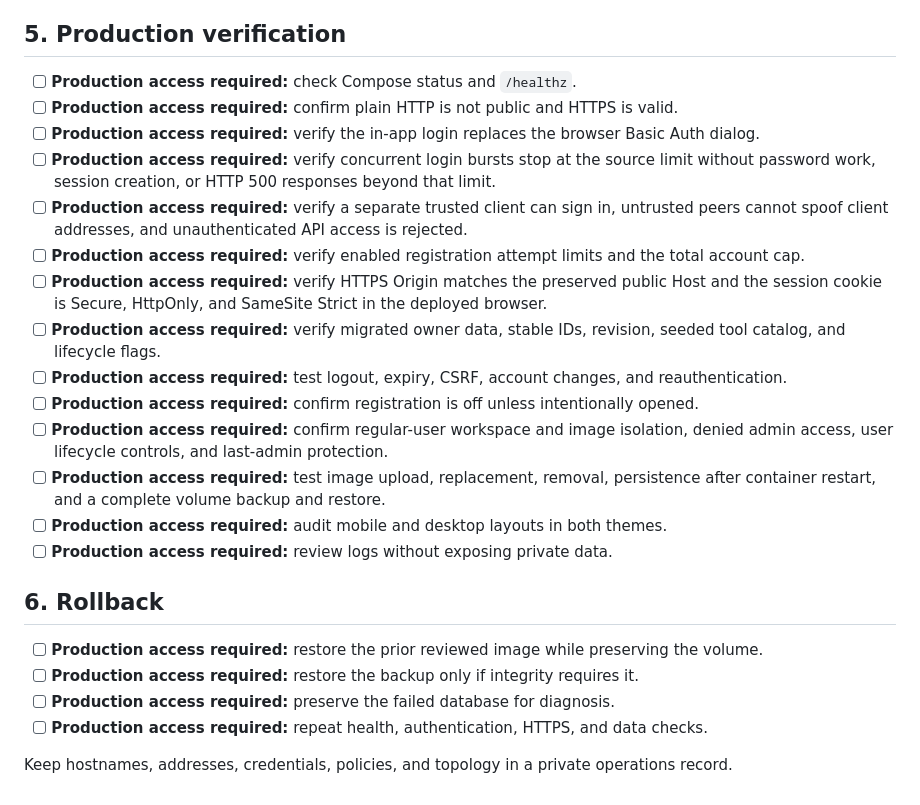
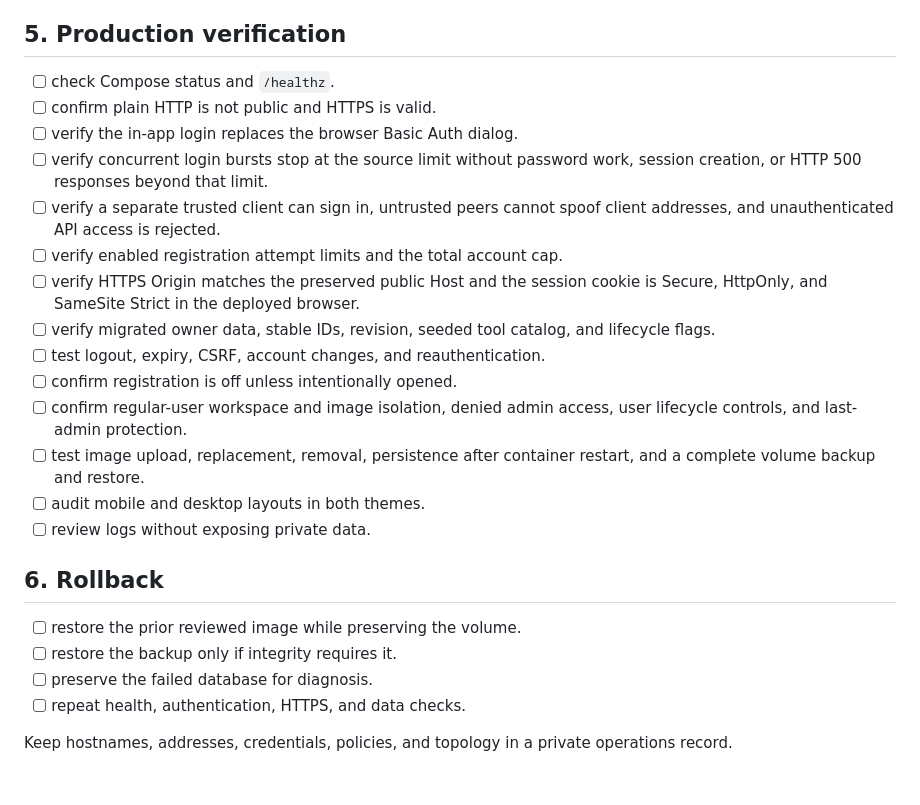
Before and after one commit to iamjor/ai-content-studio, a Markdown page: docs/DEPLOYMENT.md, the part around one of its changes. Drawn GitHub-style.

```diff
--- a/docs/DEPLOYMENT.md
+++ b/docs/DEPLOYMENT.md
@@ -53,26 +52,26 @@ These steps require explicit approval after review and merge.
 
 ## 5. Production verification
 
-- [ ] **Production access required:** check Compose status and `/healthz`.
-- [ ] **Production access required:** confirm plain HTTP is not public and HTTPS is valid.
-- [ ] **Production access required:** verify the in-app login replaces the browser Basic Auth dialog.
-- [ ] **Production access required:** verify concurrent login bursts stop at the source limit without password work, session creation, or HTTP 500 responses beyond that limit.
-- [ ] **Production access required:** verify a separate trusted client can sign in, untrusted peers cannot spoof client addresses, and unauthenticated API access is rejected.
-- [ ] **Production access required:** verify enabled registration attempt limits and the total account cap.
-- [ ] **Production access required:** verify HTTPS Origin matches the preserved public Host and the session cookie is Secure, HttpOnly, and SameSite Strict in the deployed browser.
-- [ ] **Production access required:** verify migrated owner data, stable IDs, revision, seeded tool catalog, and lifecycle flags.
-- [ ] **Production access required:** test logout, expiry, CSRF, account changes, and reauthentication.
-- [ ] **Production access required:** confirm registration is off unless intentionally opened.
-- [ ] **Production access required:** confirm regular-user workspace and image isolation, denied admin access, user lifecycle controls, and last-admin protection.
-- [ ] **Production access required:** test image upload, replacement, removal, persistence after container restart, and a complete volume backup and restore.
-- [ ] **Production access required:** audit mobile and desktop layouts in both themes.
-- [ ] **Production access required:** review logs without exposing private data.
+- [ ] check Compose status and `/healthz`.
+- [ ] confirm plain HTTP is not public and HTTPS is valid.
+- [ ] verify the in-app login replaces the browser Basic Auth dialog.
+- [ ] verify concurrent login bursts stop at the source limit without password work, session creation, or HTTP 500 responses beyond that limit.
+- [ ] verify a separate trusted client can sign in, untrusted peers cannot spoof client addresses, and unauthenticated API access is rejected.
+- [ ] verify enabled registration attempt limits and the total account cap.
+- [ ] verify HTTPS Origin matches the preserved public Host and the session cookie is Secure, HttpOnly, and SameSite Strict in the deployed browser.
+- [ ] verify migrated owner data, stable IDs, revision, seeded tool catalog, and lifecycle flags.
+- [ ] test logout, expiry, CSRF, account changes, and reauthentication.
+- [ ] confirm registration is off unless intentionally opened.
+- [ ] confirm regular-user workspace and image isolation, denied admin access, user lifecycle controls, and last-admin protection.
+- [ ] test image upload, replacement, removal, persistence after container restart, and a complete volume backup and restore.
+- [ ] audit mobile and desktop layouts in both themes.
+- [ ] review logs without exposing private data.
 
 ## 6. Rollback
 
-- [ ] **Production access required:** restore the prior reviewed image while preserving the volume.
-- [ ] **Production access required:** restore the backup only if integrity requires it.
-- [ ] **Production access required:** preserve the failed database for diagnosis.
-- [ ] **Production access required:** repeat health, authentication, HTTPS, and data checks.
+- [ ] restore the prior reviewed image while preserving the volume.
+- [ ] restore the backup only if integrity requires it.
+- [ ] preserve the failed database for diagnosis.
+- [ ] repeat health, authentication, HTTPS, and data checks.
 
 Keep hostnames, addresses, credentials, policies, and topology in a private operations record.
```
Also changed, not shown: other parts of docs/DEPLOYMENT.md (+27 -28 lines).
